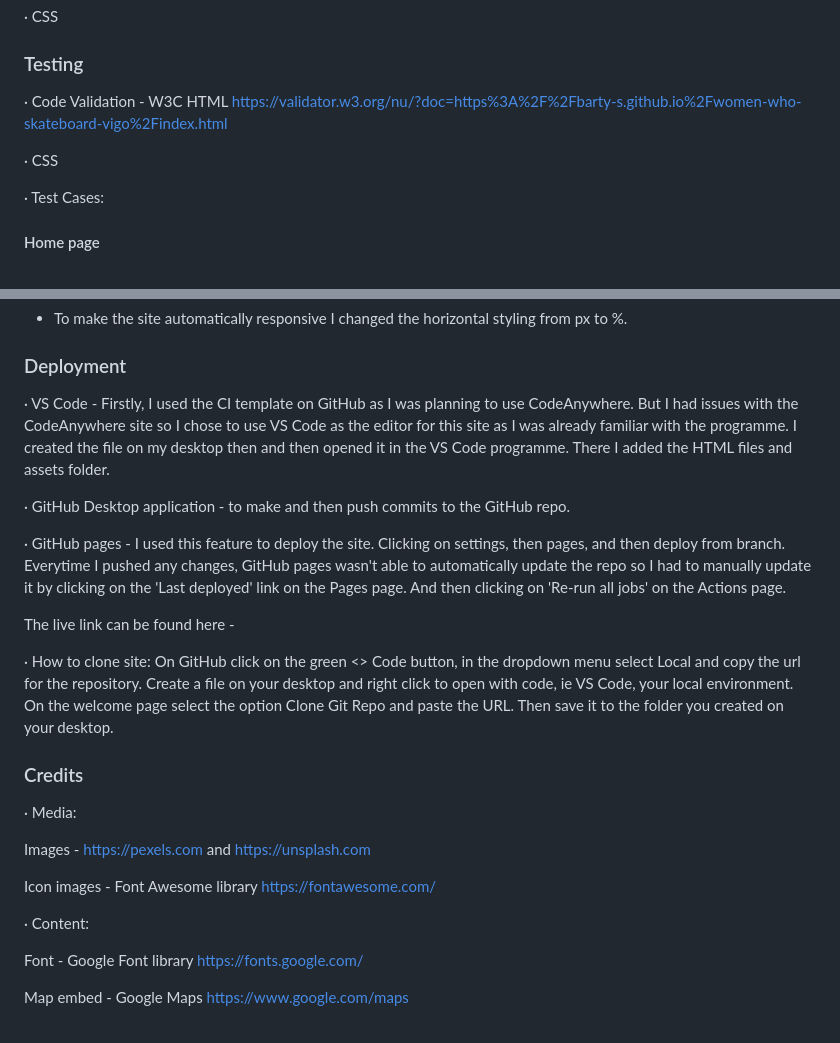
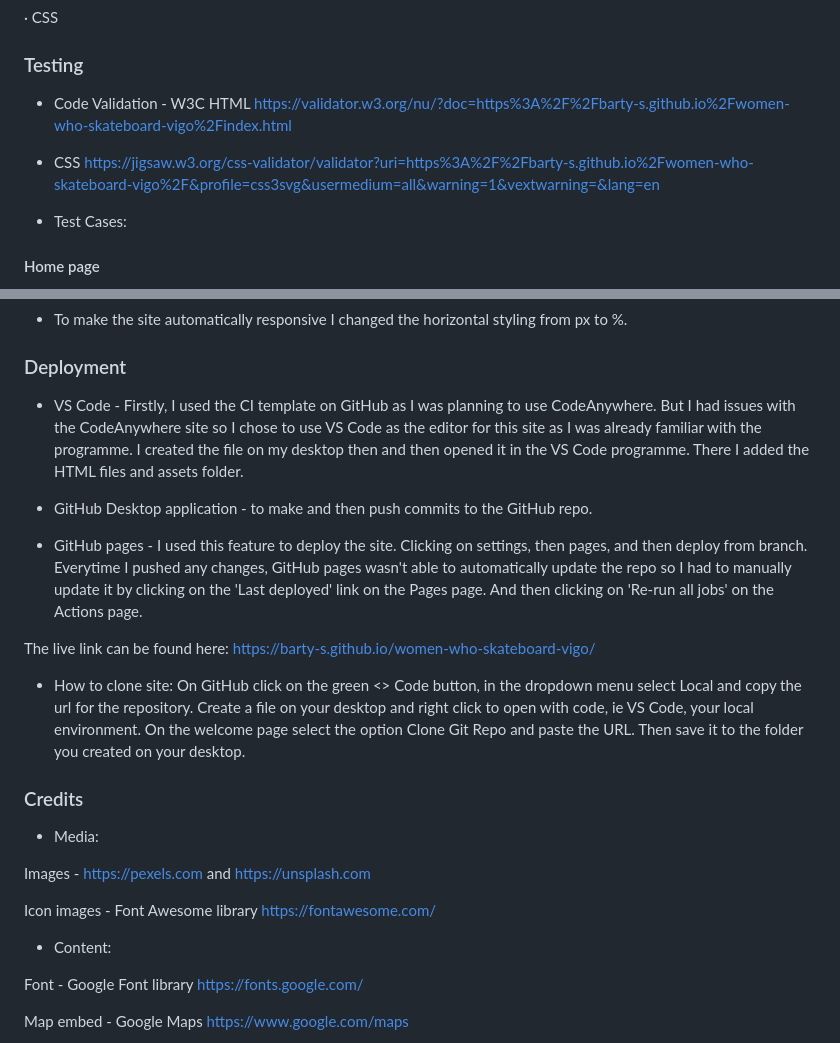
Before and after one commit to barty-s/women-who-skateboard-vigo, a Markdown page: README.md, 2 parts joined by grey strips. Rendered like a GitHub page.

```diff
--- a/README.md
+++ b/README.md
@@ -90,11 +90,11 @@ Here are the wire frames designed for the three main pages - Home, Gallery and J
 
 ### Testing
 
-· Code Validation - W3C HTML https://validator.w3.org/nu/?doc=https%3A%2F%2Fbarty-s.github.io%2Fwomen-who-skateboard-vigo%2Findex.html
+- Code Validation - W3C HTML https://validator.w3.org/nu/?doc=https%3A%2F%2Fbarty-s.github.io%2Fwomen-who-skateboard-vigo%2Findex.html
 
-· CSS
+- CSS https://jigsaw.w3.org/css-validator/validator?uri=https%3A%2F%2Fbarty-s.github.io%2Fwomen-who-skateboard-vigo%2F&profile=css3svg&usermedium=all&warning=1&vextwarning=&lang=en
 
-· Test Cases:
+- Test Cases:
 
 #### Home page
 
@@ -137,25 +137,25 @@ The site is fully responsive, presenting well on small screen devices with no ho
 
 ### Deployment
 
-· VS Code - Firstly, I used the CI template on GitHub as I was planning to use CodeAnywhere. But I had issues with the CodeAnywhere site so I chose to use VS Code as the editor for this site as I was already familiar with the programme. I created the file on my desktop then and then opened it in the VS Code programme. There I added the HTML files and assets folder.
+- VS Code - Firstly, I used the CI template on GitHub as I was planning to use CodeAnywhere. But I had issues with the CodeAnywhere site so I chose to use VS Code as the editor for this site as I was already familiar with the programme. I created the file on my desktop then and then opened it in the VS Code programme. There I added the HTML files and assets folder.
 
-· GitHub Desktop application - to make and then push commits to the GitHub repo.
+- GitHub Desktop application - to make and then push commits to the GitHub repo.
 
-· GitHub pages - I used this feature to deploy the site. Clicking on settings, then pages, and then deploy from branch. Everytime I pushed any changes, GitHub pages wasn't able to automatically update the repo so I had to manually update it by clicking on the 'Last deployed' link on the Pages page. And then clicking on 'Re-run all jobs' on the Actions page.
+- GitHub pages - I used this feature to deploy the site. Clicking on settings, then pages, and then deploy from branch. Everytime I pushed any changes, GitHub pages wasn't able to automatically update the repo so I had to manually update it by clicking on the 'Last deployed' link on the Pages page. And then clicking on 'Re-run all jobs' on the Actions page.
 
-The live link can be found here -
+The live link can be found here: https://barty-s.github.io/women-who-skateboard-vigo/
 
-· How to clone site: On GitHub click on the green <> Code button, in the dropdown menu select Local and copy the url for the repository. Create a file on your desktop and right click to open with code, ie VS Code, your local environment. On the welcome page select the option Clone Git Repo and paste the URL. Then save it to the folder you created on your desktop.
+- How to clone site: On GitHub click on the green <> Code button, in the dropdown menu select Local and copy the url for the repository. Create a file on your desktop and right click to open with code, ie VS Code, your local environment. On the welcome page select the option Clone Git Repo and paste the URL. Then save it to the folder you created on your desktop.
 
 ### Credits
 
-· Media:
+- Media:
 
 Images - https://pexels.com and https://unsplash.com
 
 Icon images - Font Awesome library https://fontawesome.com/
 
-· Content:
+- Content:
 
 Font - Google Font library https://fonts.google.com/
 
```
